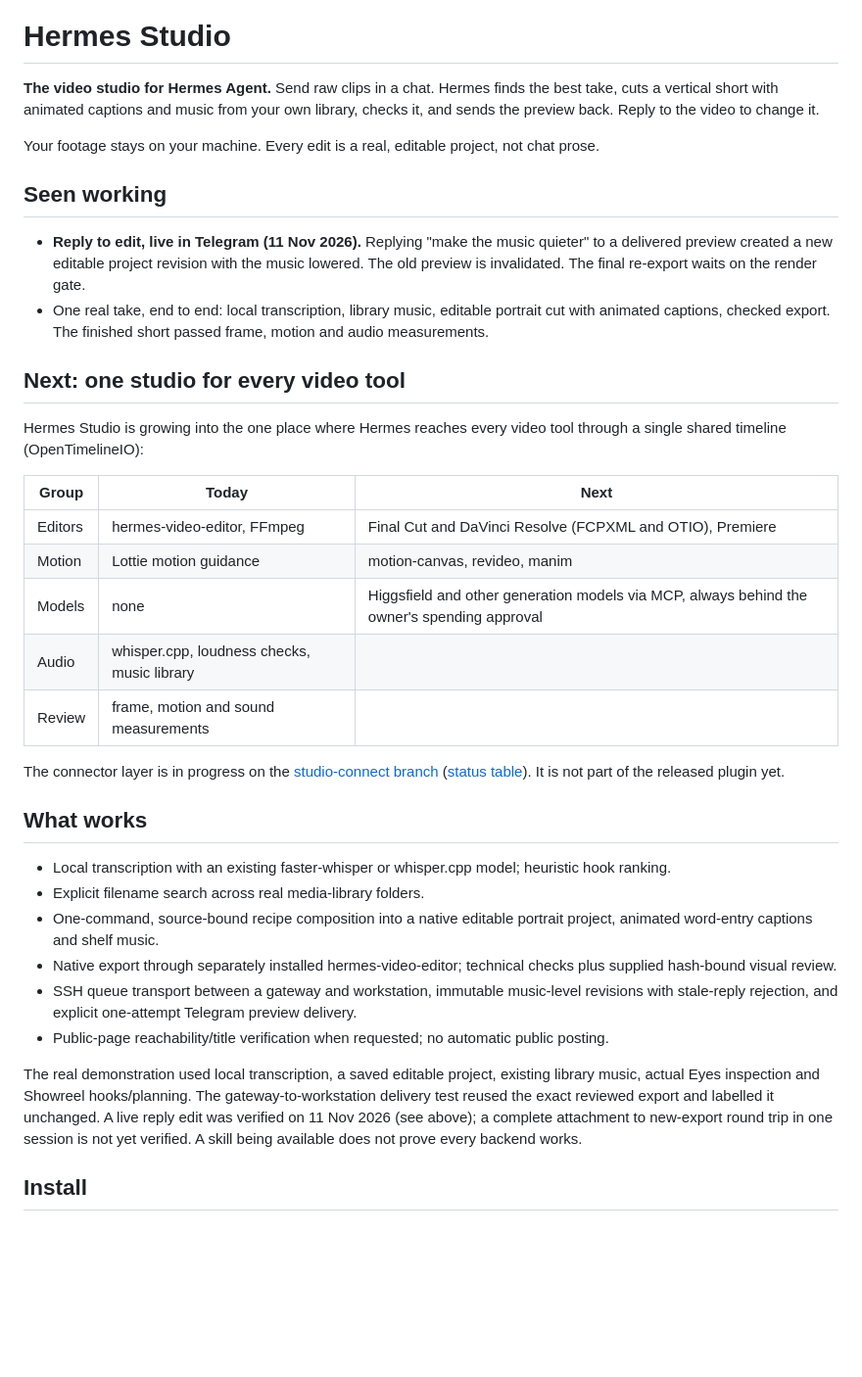
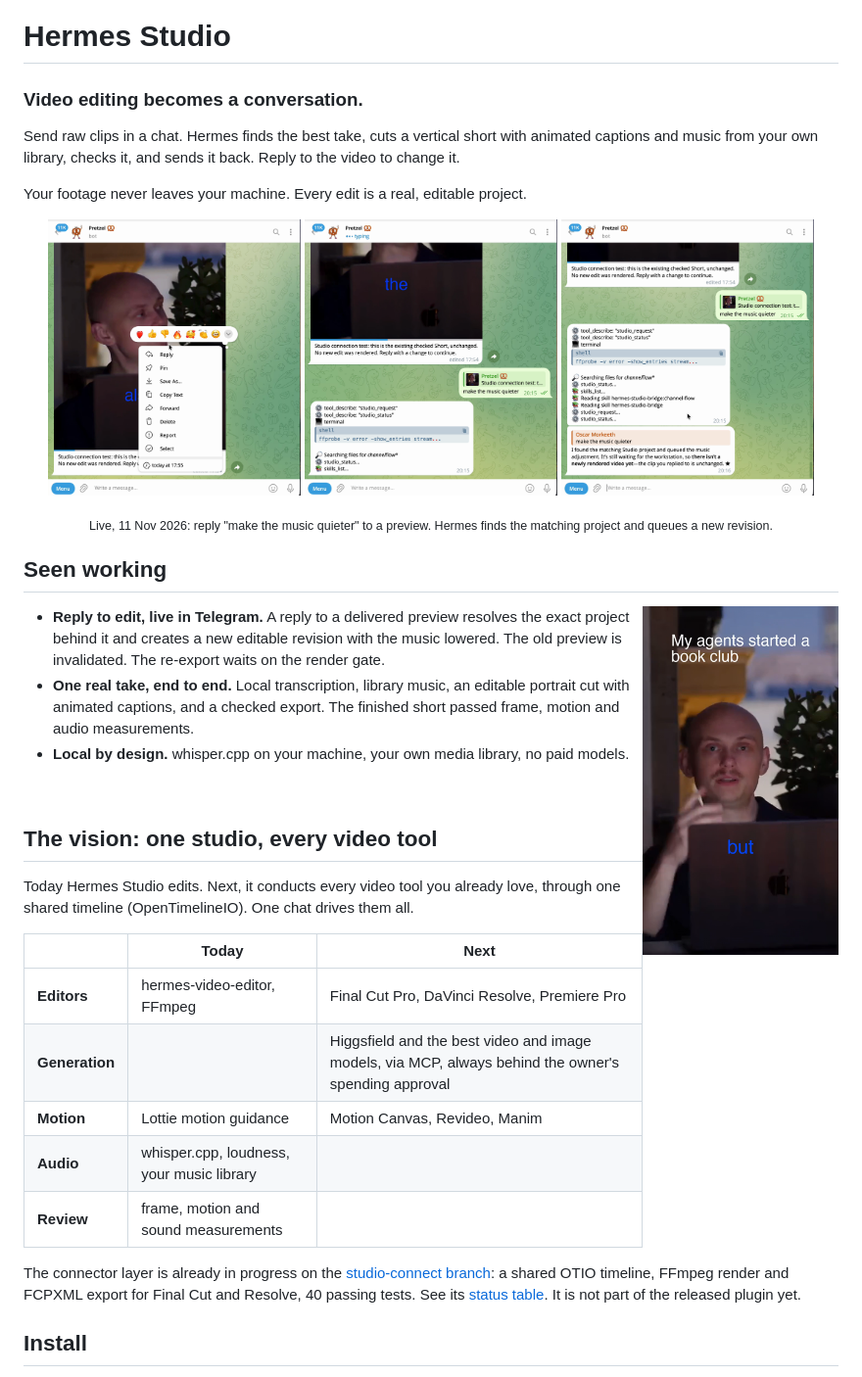
Before and after one commit to Morkeeth/hermes-studio, a Markdown page: README.md, the part around one of its changes. Shown at 98% size. Rendered like a GitHub page; pictures changed too: docs/img/finished-short.png (added), docs/img/telegram-answer.png (added), docs/img/telegram-reply.png (added); blank space fills up the shorter version.

Commit message:
README: vision-first top with Hermes banner, live Telegram screenshots and the one-studio roadmap
Co-Authored-By: Claude Opus 5.5 <noreply@anthropic.com>
Claude-Session: https://claude.ai/code/session_01RjVuZBbLXkU2xMv2RiDw7f

```diff
--- a/README.md
+++ b/README.md
@@ -1,38 +3,41 @@
 # Hermes Studio
 
-**The video studio for Hermes Agent.** Send raw clips in a chat. Hermes finds the best take, cuts a vertical short with animated captions and music from your own library, checks it, and sends the preview back. Reply to the video to change it.
+### Video editing becomes a conversation.
 
-Your footage stays on your machine. Every edit is a real, editable project, not chat prose.
+Send raw clips in a chat. Hermes finds the best take, cuts a vertical short with animated captions and music from your own library, checks it, and sends it back. Reply to the video to change it.
+
+Your footage never leaves your machine. Every edit is a real, editable project.
+
+<p align="center">
+  <img src="docs/img/telegram-reply.png" alt="Replying to a delivered preview in Telegram" width="31%">
+  <img src="docs/img/telegram-tools.png" alt="Hermes calling the Studio tools" width="31%">
+  <img src="docs/img/telegram-answer.png" alt="Hermes finds the project and queues the edit" width="31%">
+</p>
+<p align="center"><sub>Live, 11 Nov 2026: reply "make the music quieter" to a preview. Hermes finds the matching project and queues a new revision.</sub></p>
 
 ## Seen working
 
-- **Reply to edit, live in Telegram (11 Nov 2026).** Replying "make the music quieter" to a delivered preview created a new editable project revision with the music lowered. The old preview is invalidated. The final re-export waits on the render gate.
-- One real take, end to end: local transcription, library music, editable portrait cut with animated captions, checked export. The finished short passed frame, motion and audio measurements.
+<img src="docs/img/finished-short.png" alt="A finished short with animated captions" width="200" align="right">
 
-## Next: one studio for every video tool
+- **Reply to edit, live in Telegram.** A reply to a delivered preview resolves the exact project behind it and creates a new editable revision with the music lowered. The old preview is invalidated. The re-export waits on the render gate.
+- **One real take, end to end.** Local transcription, library music, an editable portrait cut with animated captions, and a checked export. The finished short passed frame, motion and audio measurements.
+- **Local by design.** whisper.cpp on your machine, your own media library, no paid models.
 
-Hermes Studio is growing into the one place where Hermes reaches every video tool through a single shared timeline (OpenTimelineIO):
+<br clear="right">
 
-| Group | Today | Next |
+## The vision: one studio, every video tool
+
+Today Hermes Studio edits. Next, it conducts every video tool you already love, through one shared timeline (OpenTimelineIO). One chat drives them all.
+
+| | Today | Next |
 |---|---|---|
-| Editors | hermes-video-editor, FFmpeg | Final Cut and DaVinci Resolve (FCPXML and OTIO), Premiere |
-| Motion | Lottie motion guidance | motion-canvas, revideo, manim |
-| Models | none | Higgsfield and other generation models via MCP, always behind the owner's spending approval |
-| Audio | whisper.cpp, loudness checks, music library | |
-| Review | frame, motion and sound measurements | |
+| **Editors** | hermes-video-editor, FFmpeg | Final Cut Pro, DaVinci Resolve, Premiere Pro |
+| **Generation** | | Higgsfield and the best video and image models, via MCP, always behind the owner's spending approval |
+| **Motion** | Lottie motion guidance | Motion Canvas, Revideo, Manim |
+| **Audio** | whisper.cpp, loudness, your music library | |
+| **Review** | frame, motion and sound measurements | |
 
-The connector layer is in progress on the [studio-connect branch](https://github.com/Morkeeth/hermes-studio/tree/cursor/studio-connect) ([status table](https://github.com/Morkeeth/hermes-studio/blob/cursor/studio-connect/docs/CONNECTORS.md)). It is not part of the released plugin yet.
-
-## What works
-
-- Local transcription with an existing faster-whisper or whisper.cpp model; heuristic hook ranking.
-- Explicit filename search across real media-library folders.
-- One-command, source-bound recipe composition into a native editable portrait project, animated word-entry captions and shelf music.
-- Native export through separately installed hermes-video-editor; technical checks plus supplied hash-bound visual review.
-- SSH queue transport between a gateway and workstation, immutable music-level revisions with stale-reply rejection, and explicit one-attempt Telegram preview delivery.
-- Public-page reachability/title verification when requested; no automatic public posting.
-
-The real demonstration used local transcription, a saved editable project, existing library music, actual Eyes inspection and Showreel hooks/planning. The gateway-to-workstation delivery test reused the exact reviewed export and labelled it unchanged. A live reply edit was verified on 11 Nov 2026 (see above); a complete attachment to new-export round trip in one session is not yet verified. A skill being available does not prove every backend works.
+The connector layer is already in progress on the [studio-connect branch](https://github.com/Morkeeth/hermes-studio/tree/cursor/studio-connect): a shared OTIO timeline, FFmpeg render and FCPXML export for Final Cut and Resolve, 40 passing tests. See its [status table](https://github.com/Morkeeth/hermes-studio/blob/cursor/studio-connect/docs/CONNECTORS.md). It is not part of the released plugin yet.
 
 ## Install
 
```
Also changed, not shown: other parts of README.md (+2 -0 lines), docs/img/hermes-banner.png (added).
